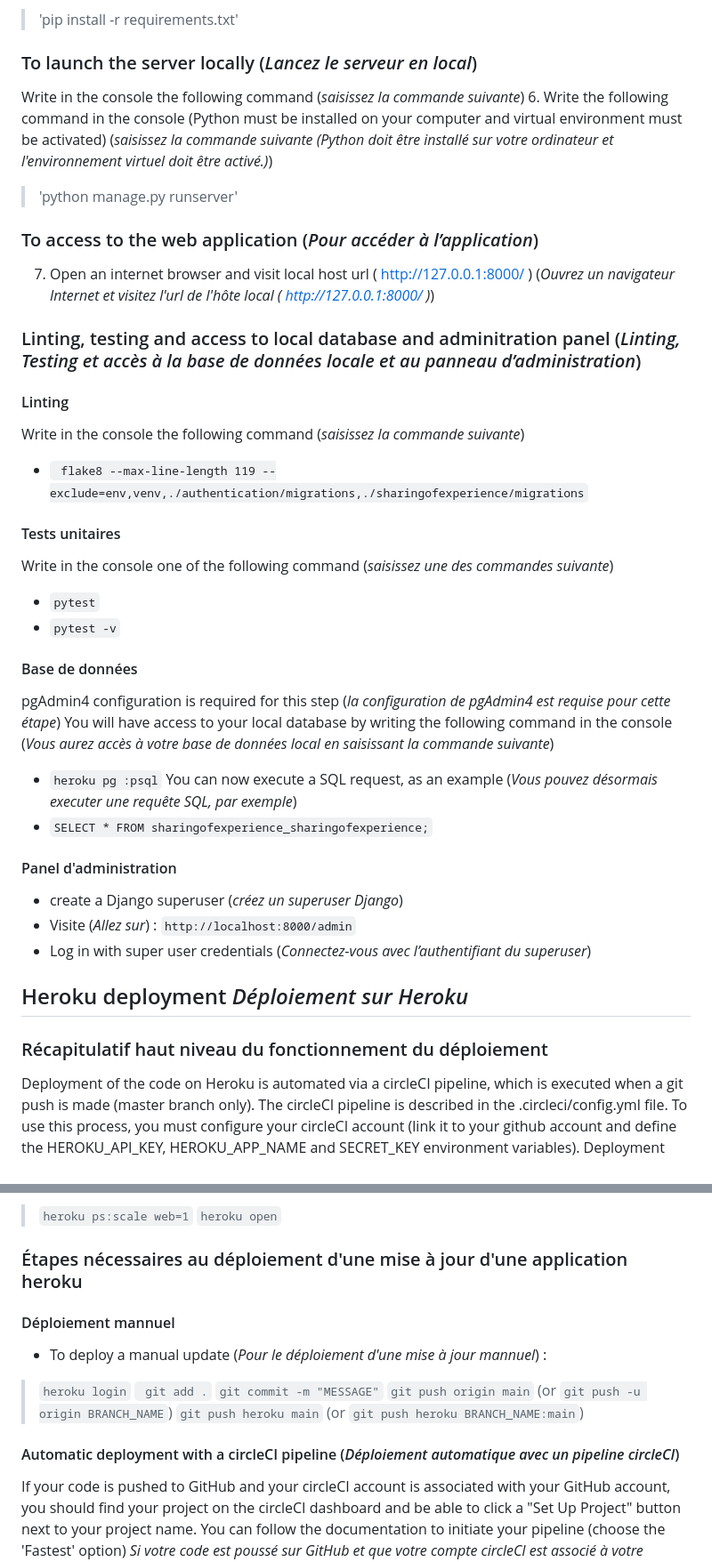
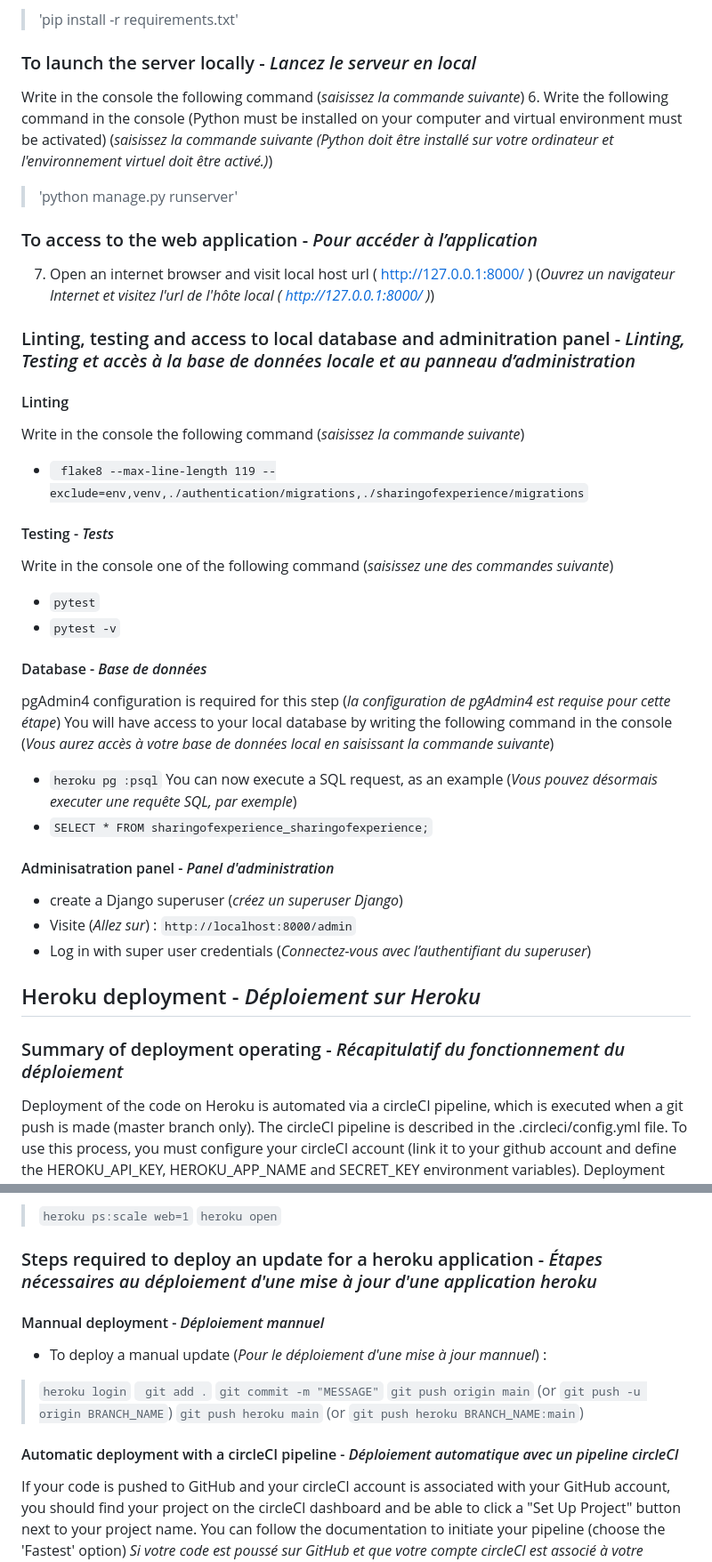
Before and after one commit to ThomasCreusot/partdage, a Markdown page: README.md, 2 parts joined by grey strips. Shown: that part at 89% size. Rendered like a GitHub page.

Commit message:
redaction of readme.md

```diff
--- a/README.md
+++ b/README.md
@@ -81,40 +79,40 @@ Please follow theses instructions (*Veuillez suivre les indications suivantes*):
 5. Install the python packages recorded in the *requirements.txt* file : write in the console the following command (*Installez les paquets python enregistrés dans le fichier *requirements.txt* : saisissez la commande suivante*)
 >'pip install -r requirements.txt'
 
-### To launch the server locally (*Lancez le serveur en local*)
+### To launch the server locally - *Lancez le serveur en local*
 Write in the console the following command (*saisissez la commande suivante*)
 6. Write the following command in the console (Python must be installed on your computer and virtual environment must be activated) (*saisissez la commande suivante (Python doit être installé sur votre ordinateur et l'environnement virtuel doit être activé.)*)
 >'python manage.py runserver'
 
-### To access to the web application (*Pour accéder à l’application*)
+### To access to the web application - *Pour accéder à l’application*
 7. Open an internet browser and visit local host url ( http://127.0.0.1:8000/ ) (*Ouvrez un navigateur Internet et visitez l'url de l'hôte local ( http://127.0.0.1:8000/ )*)
 
-### Linting, testing and access to local database and adminitration panel (*Linting, Testing et accès à la base de données locale et au panneau d’administration*)
+### Linting, testing and access to local database and adminitration panel - *Linting, Testing et accès à la base de données locale et au panneau d’administration*
 #### Linting
 Write in the console the following command (*saisissez la commande suivante*)
 - ` flake8 --max-line-length 119 --exclude=env,venv,./authentication/migrations,./sharingofexperience/migrations`
 
-#### Tests unitaires
+#### Testing - *Tests*
 Write in the console one of the following command (*saisissez une des commandes suivante*)
 - `pytest`
 - `pytest -v`
 
-#### Base de données
+#### Database - *Base de données*
 pgAdmin4 configuration is required for this step (*la configuration de pgAdmin4 est requise pour cette étape*)
 You will have access to your local database by writing the following command in the console (*Vous aurez accès à votre base de données local en saisissant la commande suivante*)
 - `heroku pg :psql`
 You can now execute a SQL request, as an example (*Vous pouvez désormais executer une requête SQL, par exemple*)
 - `SELECT * FROM sharingofexperience_sharingofexperience;`
 
-#### Panel d'administration
+#### Adminisatration panel - *Panel d'administration*
 - create a Django superuser (*créez un superuser Django*)
 - Visite (*Allez sur*) : `http://localhost:8000/admin`
 - Log in with super user credentials (*Connectez-vous avec l’authentifiant du superuser*)
 
 
-## Heroku deployment *Déploiement sur Heroku*
+## Heroku deployment - *Déploiement sur Heroku*
 
-### Récapitulatif haut niveau du fonctionnement du déploiement
+### Summary of deployment operating - *Récapitulatif du fonctionnement du déploiement*
 Deployment of the code on Heroku is automated via a circleCI pipeline, which is executed when a git push is made (master branch only). The circleCI pipeline is described in the .circleci/config.yml file. To use this process, you must configure your circleCI account (link it to your github account and define the HEROKU_API_KEY, HEROKU_APP_NAME and SECRET_KEY environment variables).
 Deployment can also be carried out manually (see text below).
 
@@ -157,8 +155,8 @@ Create a heroku application (you can specify an application name ; if not, you w
 >`heroku ps:scale web=1`
 >`heroku open`
 
-### Étapes nécessaires au déploiement d'une mise à jour d'une application heroku
-#### Déploiement mannuel
+### Steps required to deploy an update for a heroku application - *Étapes nécessaires au déploiement d'une mise à jour d'une application heroku*
+#### Mannual deployment - *Déploiement mannuel*
 - To deploy a manual update (*Pour le déploiement d'une mise à jour mannuel*) :
 >`heroku login`
 >` git add .`
@@ -166,7 +164,7 @@ Create a heroku application (you can specify an application name ; if not, you w
 >`git push origin main` (or `git push -u origin BRANCH_NAME`)
 >`git push heroku main` (or `git push heroku BRANCH_NAME:main`)
 
-#### Automatic deployment with a circleCI pipeline (*Déploiement automatique avec un pipeline circleCI*)
+#### Automatic deployment with a circleCI pipeline - *Déploiement automatique avec un pipeline circleCI*
 If your code is pushed to GitHub and your circleCI account is associated with your GitHub account, you should find your project on the circleCI dashboard and be able to click a "Set Up Project" button next to your project name. You can follow the documentation to initiate your pipeline (choose the 'Fastest' option)
 *Si votre code est poussé sur GitHub et que votre compte circleCI est associé à votre compte GitHub, vous devriez trouver votre projet sur le tableau de bord de circleCI et avoir la possibilité de cliquer un bouton "Set Up Project" à côté du nom de votre projet. Vous pouvez suivre la documentation pour initier votre pipeline (choix de l'option 'Fastest')*
 
```
Also changed, not shown: other parts of README.md (+11 -13 lines).
